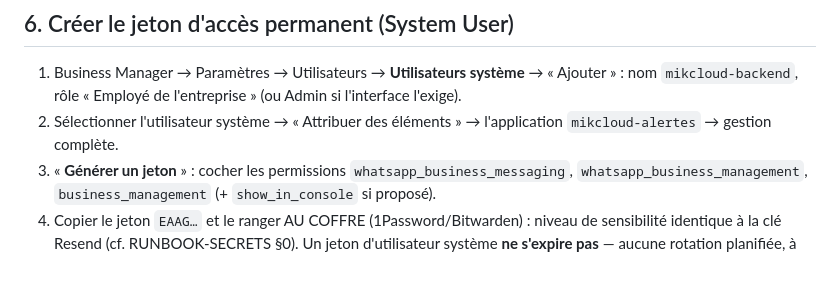
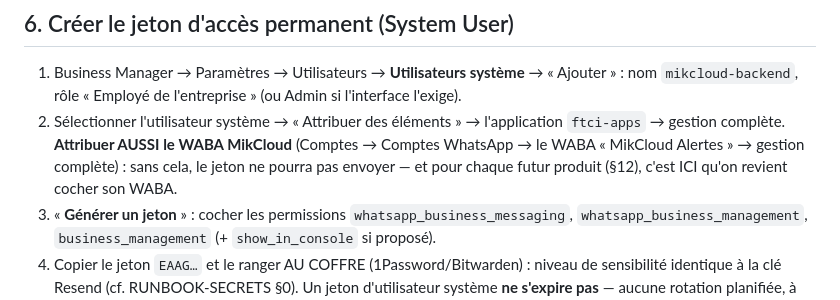
Before and after one commit to ftechnologies18/mikcloud, a Markdown page: docs/RUNBOOK-WHATSAPP-PLATEFORME.md, the part around the change. Rendered like a GitHub page; blank space fills up the shorter version.

Commit message:
N°161-ci — Correctif runbook : dernière référence mikcloud-alertes corrigée au §6 (attribution des éléments au system user → ftci-apps) + étape renforcée : attribuer AUSSI le WABA MikCloud au system user (sans quoi le jeton ne peut pas envoyer) avec le point de retour pour les futurs produits (§12). Suite directe de b6a0b44.

```diff
--- a/docs/RUNBOOK-WHATSAPP-PLATEFORME.md
+++ b/docs/RUNBOOK-WHATSAPP-PLATEFORME.md
@@ -141,7 +141,10 @@ et le volume (1 000 → 10 000 → 100 000).
    « Ajouter » : nom `mikcloud-backend`, rôle « Employé de l'entreprise »
    (ou Admin si l'interface l'exige).
 2. Sélectionner l'utilisateur système → « Attribuer des éléments » →
-   l'application `mikcloud-alertes` → gestion complète.
+   l'application `ftci-apps` → gestion complète. **Attribuer AUSSI le WABA
+   MikCloud** (Comptes → Comptes WhatsApp → le WABA « MikCloud Alertes » →
+   gestion complète) : sans cela, le jeton ne pourra pas envoyer — et pour
+   chaque futur produit (§12), c'est ICI qu'on revient cocher son WABA.
 3. « **Générer un jeton** » : cocher les permissions
    `whatsapp_business_messaging`, `whatsapp_business_management`,
    `business_management` (+ `show_in_console` si proposé).
```
